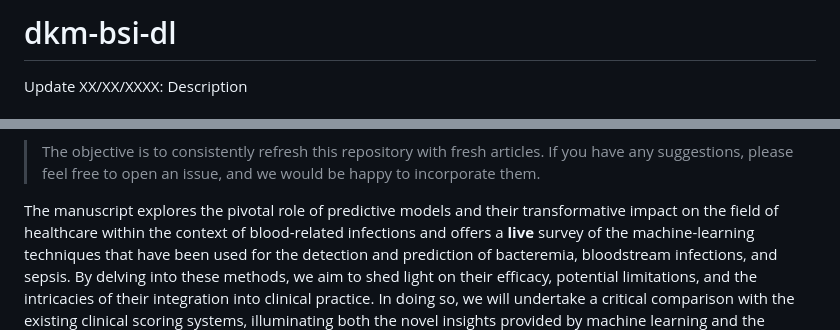
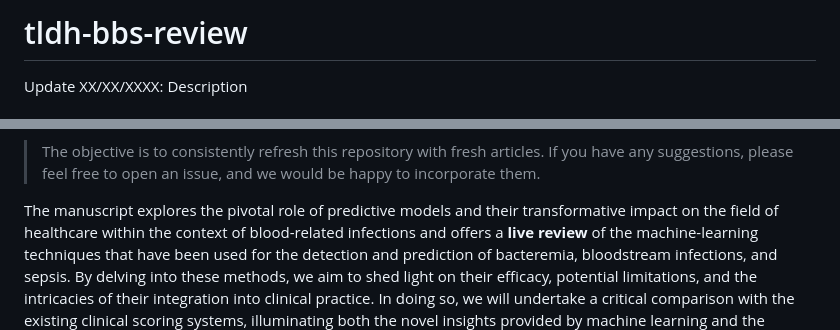
Before and after one commit to bahp/j.artmed.2024.103008, a Markdown page: README.md, 2 parts joined by grey strips. Rendered like a GitHub page.

Commit message:
~ readme

```diff
--- a/README.md
+++ b/README.md
@@ -1,4 +1,4 @@
-# dkm-bsi-dl
+# tldh-bbs-review
 
 Update XX/XX/XXXX: Description <br>
 
@@ -29,7 +29,7 @@ This [article]() has been submitted for publication in *"xxxxl"*.
 suggestions, please feel free to open an issue, and we would be happy to incorporate them.
 
 The manuscript explores the pivotal role of predictive models and their transformative impact on the field of
-healthcare within the context of blood-related infections and offers a **live** survey of the machine-learning
+healthcare within the context of blood-related infections and offers a **live review** of the machine-learning
 techniques that have been used for the detection and prediction of bacteremia, bloodstream infections, and sepsis.
 By delving into these methods, we aim to shed light on their efficacy, potential limitations, and the intricacies
 of their integration into clinical practice. In doing so, we will undertake a critical comparison with the existing
```
Also changed, not shown: other parts of README.md (+2 -2 lines).
